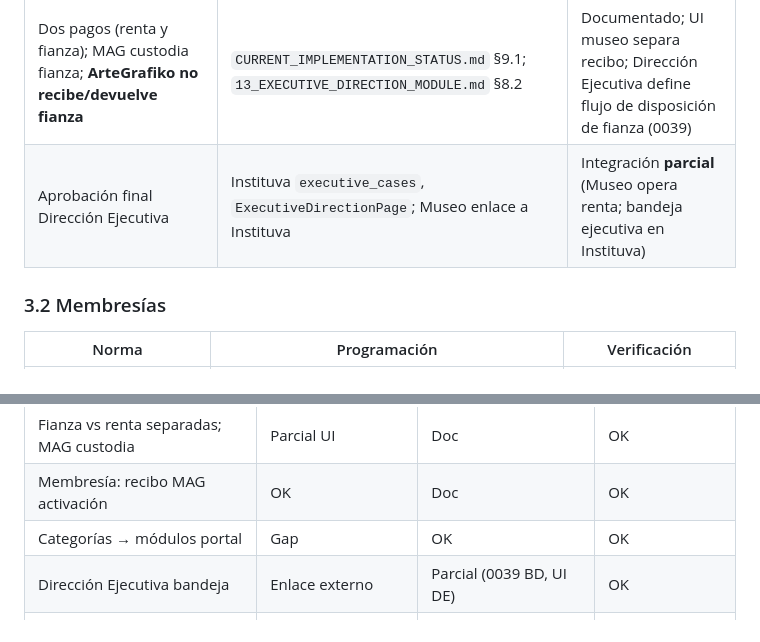
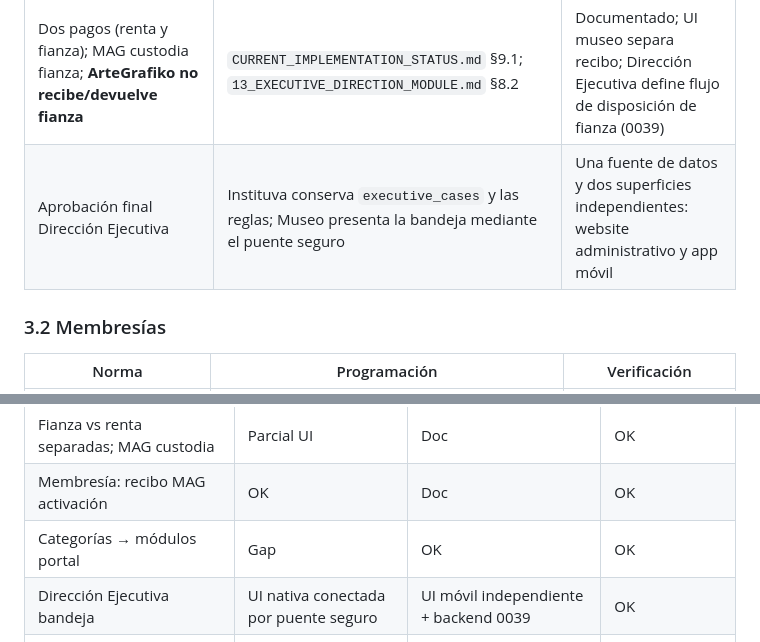
Before and after one commit to guillermotorresproductor/Museo_Admin_v4, a Markdown page: docs/REGULAMENTO_TRAZABILIDAD_Y_PLAN_CAMBIOS.md, 2 parts joined by grey strips. GitHub-like rendering.

Commit message:
Render Executive Direction in museum website

```diff
--- a/docs/REGULAMENTO_TRAZABILIDAD_Y_PLAN_CAMBIOS.md
+++ b/docs/REGULAMENTO_TRAZABILIDAD_Y_PLAN_CAMBIOS.md
@@ -44,7 +44,7 @@
 | Canon, fianza, horas mínimas (ej. salón multiuso $300 / $50 fianza evento completo; por horas sin fianza) | `defaultRentalSpaces` (`canon`, `deposit`, `hourlyRate`, `requirements[]`) | Coincide con reglas en copy del espacio |
 | Recibo municipal antes de aprobar; no reutilizar recibo; producción interna exenta | `docs/supabase-rental-approval-controls.sql` + `app.js` (`record_rental_municipal_receipt`, `set_rental_approval`) | **Servidor** impide aprobar sin recibo salvo excepción |
 | Dos pagos (renta y fianza); MAG custodia fianza; **ArteGrafiko no recibe/devuelve fianza** | `CURRENT_IMPLEMENTATION_STATUS.md` §9.1; `13_EXECUTIVE_DIRECTION_MODULE.md` §8.2 | Documentado; UI museo separa recibo; Dirección Ejecutiva define flujo de disposición de fianza (0039) |
-| Aprobación final Dirección Ejecutiva | Instituva `executive_cases`, `ExecutiveDirectionPage`; Museo enlace a Instituva | Integración **parcial** (Museo opera renta; bandeja ejecutiva en Instituva) |
+| Aprobación final Dirección Ejecutiva | Instituva conserva `executive_cases` y las reglas; Museo presenta la bandeja mediante el puente seguro | Una fuente de datos y dos superficies independientes: website administrativo y app móvil |
 
 ### 3.2 Membresías
 
@@ -99,7 +99,7 @@ Leyenda: **OK** = trazable y coherente en repo; **Parcial** = falta BD, UI o un
 | Fianza vs renta separadas; MAG custodia | Parcial UI | Doc | OK |
 | Membresía: recibo MAG activación | OK | Doc | OK |
 | Categorías → módulos portal | Gap | OK | OK |
-| Dirección Ejecutiva bandeja | Enlace externo | Parcial (0039 BD, UI DE) | OK |
+| Dirección Ejecutiva bandeja | UI nativa conectada por puente seguro | UI móvil independiente + backend 0039 | OK |
 | Autoaprobación prohibida | Parcial | Doc + diseño DE | OK |
 | Asistencia / ponche por política reglamento | Parcial | Parcial (paquete categoría) | Doc (BR-ATT) |
 
```
